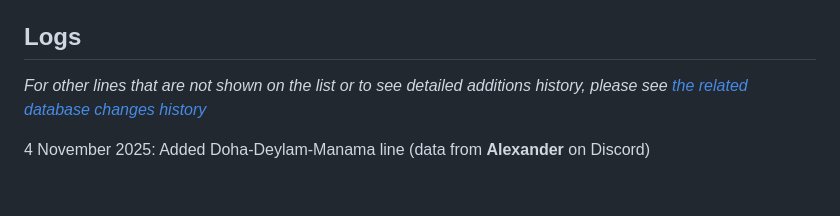
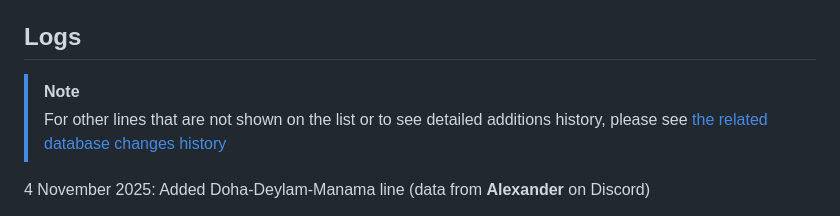
Before and after one commit to XiLeF2211/ice-highways-map, a Markdown page: README.md, the part around the change. GitHub-like rendering; blank space fills up the shorter version.

Commit message:
testing new template

```diff
--- a/README.md
+++ b/README.md
@@ -63,7 +63,8 @@ Note that the capitalization does not change, and note that it is simply the str
 
 ## Logs
 
-*For other lines that are not shown on the list or to see detailed additions history, please see [the related database changes history](https://github.com/XiLeF2211/ice-highways-map/commits/main/highways.json)*
+> [!NOTE]
+> For other lines that are not shown on the list or to see detailed additions history, please see [the related database changes history](https://github.com/XiLeF2211/ice-highways-map/commits/main/highways.json)
 
 4 November 2025: Added Doha-Deylam-Manama line (data from **Alexander** on Discord)
 
```
